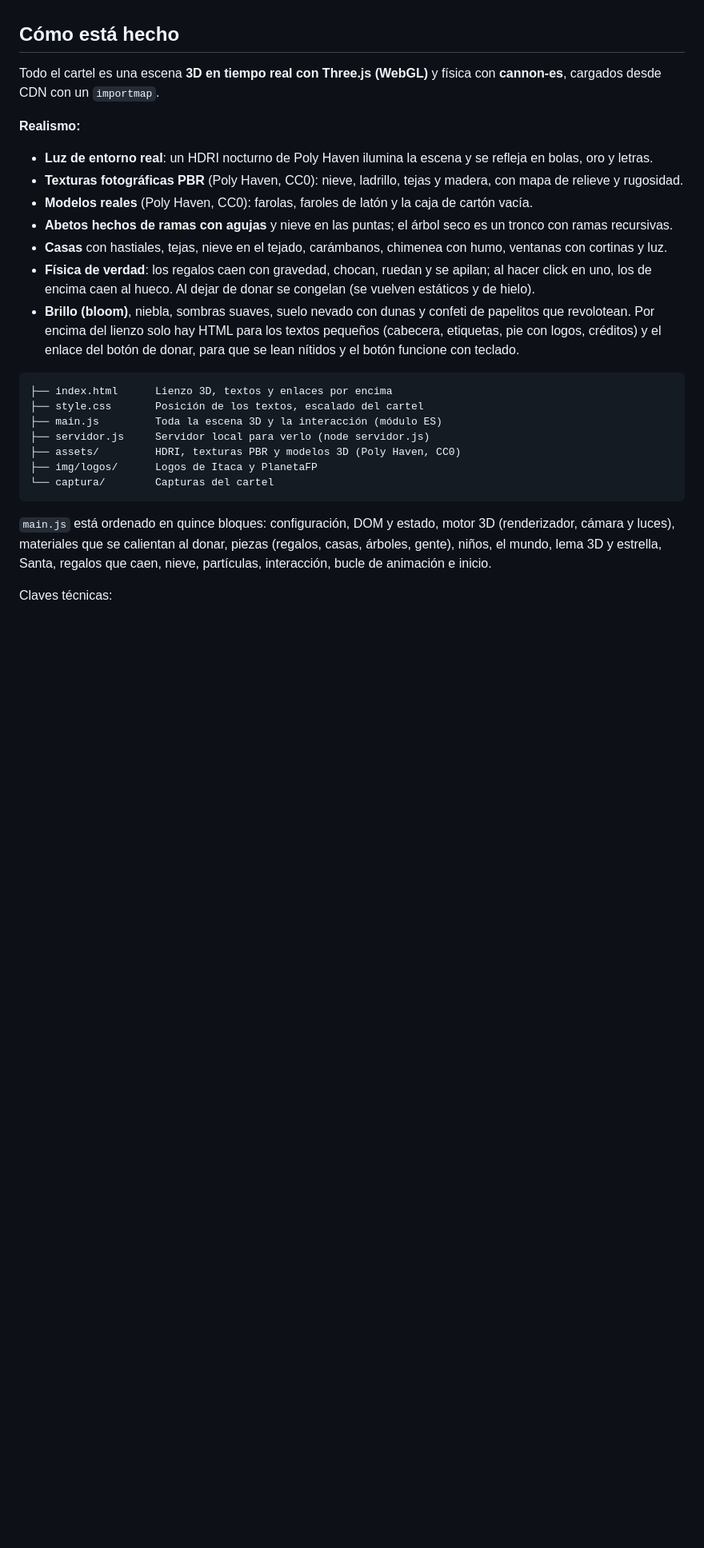
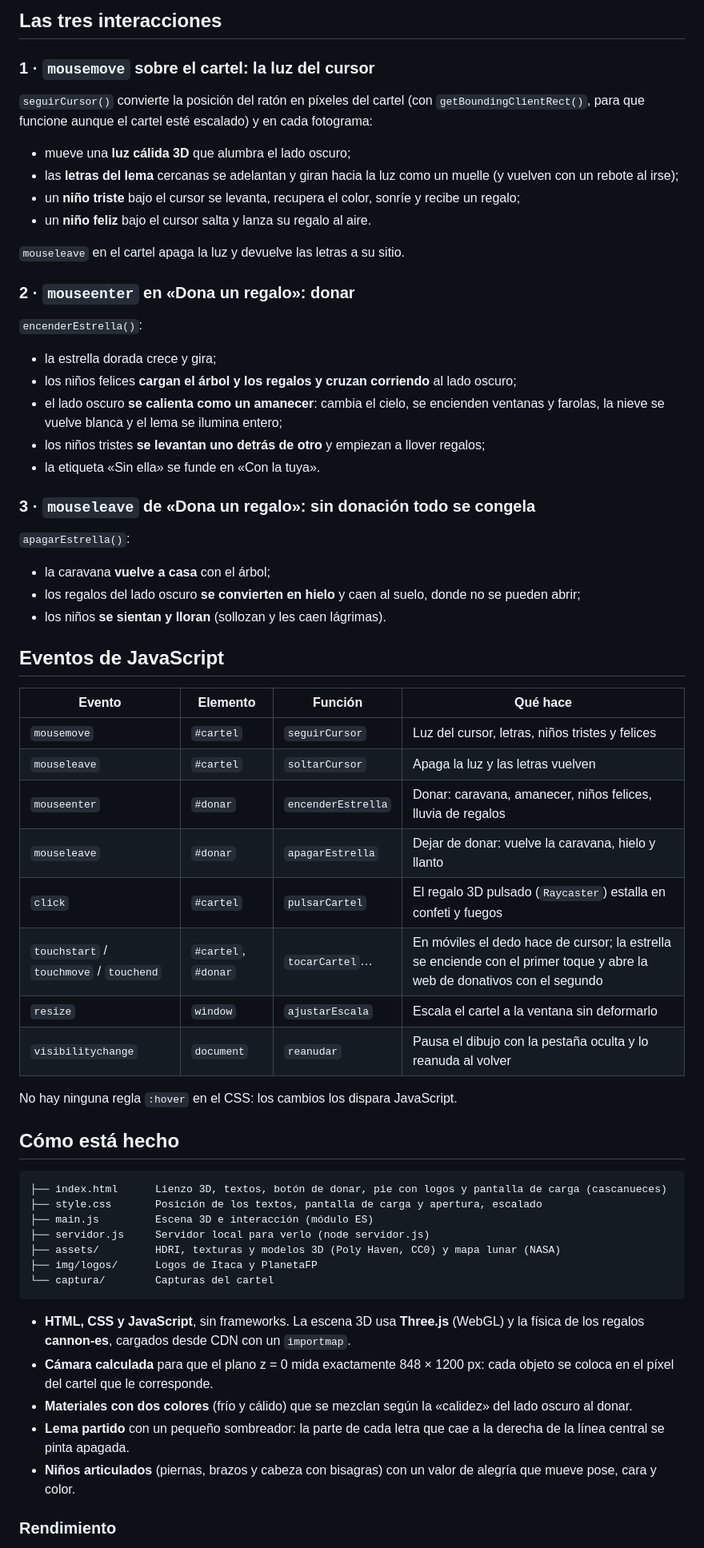
Before and after one commit to jacobmelendezjm-tech/Poster-Navidad, a Markdown page: README.md, the part around one of its changes. Shown at 80% size. Drawn GitHub-style; blank space fills up the shorter version.

````diff
--- a/README.md
+++ b/README.md
@@ -29,35 +36,71 @@ mismos niños sentados en el suelo, tristes y sin regalos.
+## Las tres interacciones
+
+### 1 · `mousemove` sobre el cartel: la luz del cursor
+
+`seguirCursor()` convierte la posición del ratón en píxeles del cartel (con `getBoundingClientRect()`, para que
+funcione aunque el cartel esté escalado) y en cada fotograma:
+
+- mueve una **luz cálida 3D** que alumbra el lado oscuro;
+- las **letras del lema** cercanas se adelantan y giran hacia la luz como un muelle (y vuelven con un rebote al irse);
+- un **niño triste** bajo el cursor se levanta, recupera el color, sonríe y recibe un regalo;
+- un **niño feliz** bajo el cursor salta y lanza su regalo al aire.
+
+`mouseleave` en el cartel apaga la luz y devuelve las letras a su sitio.
+
+### 2 · `mouseenter` en «Dona un regalo»: donar
+
+`encenderEstrella()`:
+
+- la estrella dorada crece y gira;
+- los niños felices **cargan el árbol y los regalos y cruzan corriendo** al lado oscuro;
+- el lado oscuro **se calienta como un amanecer**: cambia el cielo, se encienden ventanas y farolas, la nieve se
+  vuelve blanca y el lema se ilumina entero;
+- los niños tristes **se levantan uno detrás de otro** y empiezan a llover regalos;
+- la etiqueta «Sin ella» se funde en «Con la tuya».
+
+### 3 · `mouseleave` de «Dona un regalo»: sin donación todo se congela
+
+`apagarEstrella()`:
+
+- la caravana **vuelve a casa** con el árbol;
+- los regalos del lado oscuro **se convierten en hielo** y caen al suelo, donde no se pueden abrir;
+- los niños **se sientan y lloran** (sollozan y les caen lágrimas).
+
+## Eventos de JavaScript
+
+| Evento | Elemento | Función | Qué hace |
+| --- | --- | --- | --- |
+| `mousemove` | `#cartel` | `seguirCursor` | Luz del cursor, letras, niños tristes y felices |
+| `mouseleave` | `#cartel` | `soltarCursor` | Apaga la luz y las letras vuelven |
+| `mouseenter` | `#donar` | `encenderEstrella` | Donar: caravana, amanecer, niños felices, lluvia de regalos |
+| `mouseleave` | `#donar` | `apagarEstrella` | Dejar de donar: vuelve la caravana, hielo y llanto |
+| `click` | `#cartel` | `pulsarCartel` | El regalo 3D pulsado (`Raycaster`) estalla en confeti y fuegos |
+| `touchstart` / `touchmove` / `touchend` | `#cartel`, `#donar` | `tocarCartel`… | En móviles el dedo hace de cursor; la estrella se enciende con el primer toque y abre la web de donativos con el segundo |
+| `resize` | `window` | `ajustarEscala` | Escala el cartel a la ventana sin deformarlo |
+| `visibilitychange` | `document` | `reanudar` | Pausa el dibujo con la pestaña oculta y lo reanuda al volver |
+
+No hay ninguna regla `:hover` en el CSS: los cambios los dispara JavaScript.
 
 ## Cómo está hecho
 
-Todo el cartel es una escena **3D en tiempo real con Three.js (WebGL)** y física con **cannon-es**, cargados desde
-CDN con un `importmap`.
-
-**Realismo:**
-
-- **Luz de entorno real**: un HDRI nocturno de Poly Haven ilumina la escena y se refleja en bolas, oro y letras.
-- **Texturas fotográficas PBR** (Poly Haven, CC0): nieve, ladrillo, tejas y madera, con mapa de relieve y rugosidad.
-- **Modelos reales** (Poly Haven, CC0): farolas, faroles de latón y la caja de cartón vacía.
-- **Abetos hechos de ramas con agujas** y nieve en las puntas; el árbol seco es un tronco con ramas recursivas.
-- **Casas** con hastiales, tejas, nieve en el tejado, carámbanos, chimenea con humo, ventanas con cortinas y luz.
-- **Física de verdad**: los regalos caen con gravedad, chocan, ruedan y se apilan; al hacer click en uno, los de
-  encima caen al hueco. Al dejar de donar se congelan (se vuelven estáticos y de hielo).
-- **Brillo (bloom)**, niebla, sombras suaves, suelo nevado con dunas y confeti de papelitos que revolotean.
-Por encima del lienzo solo hay HTML para los textos pequeños (cabecera, etiquetas, pie con logos, créditos) y el
-enlace del botón de donar, para que se lean nítidos y el botón funcione con teclado.
-
 ```
-├── index.html      Lienzo 3D, textos y enlaces por encima
-├── style.css       Posición de los textos, escalado del cartel
-├── main.js         Toda la escena 3D y la interacción (módulo ES)
+├── index.html      Lienzo 3D, textos, botón de donar, pie con logos y pantalla de carga (cascanueces)
+├── style.css       Posición de los textos, pantalla de carga y apertura, escalado
+├── main.js         Escena 3D e interacción (módulo ES)
 ├── servidor.js     Servidor local para verlo (node servidor.js)
-├── assets/         HDRI, texturas PBR y modelos 3D (Poly Haven, CC0)
+├── assets/         HDRI, texturas y modelos 3D (Poly Haven, CC0) y mapa lunar (NASA)
 ├── img/logos/      Logos de Itaca y PlanetaFP
 └── captura/        Capturas del cartel
 ```
 
-`main.js` está ordenado en quince bloques: configuración, DOM y estado, motor 3D (renderizador, cámara y luces),
-materiales que se calientan al donar, piezas (regalos, casas, árboles, gente), niños, el mundo, lema 3D y estrella,
-Santa, regalos que caen, nieve, partículas, interacción, bucle de animación e inicio.
+- **HTML, CSS y JavaScript**, sin frameworks. La escena 3D usa **Three.js** (WebGL) y la física de los regalos
+  **cannon-es**, cargados desde CDN con un `importmap`.
+- **Cámara calculada** para que el plano z = 0 mida exactamente 848 × 1200 px: cada objeto se coloca en el píxel
+  del cartel que le corresponde.
+- **Materiales con dos colores** (frío y cálido) que se mezclan según la «calidez» del lado oscuro al donar.
+- **Lema partido** con un pequeño sombreador: la parte de cada letra que cae a la derecha de la línea central se
+  pinta apagada.
+- **Niños articulados** (piernas, brazos y cabeza con bisagras) con un valor de alegría que mueve pose, cara y color.
 
-Claves técnicas:
+### Rendimiento
 
````
Also changed, not shown: other parts of README.md (+41 -67 lines), captura/entrega-donando.png (added), captura/entrega-reposo.png (added).
